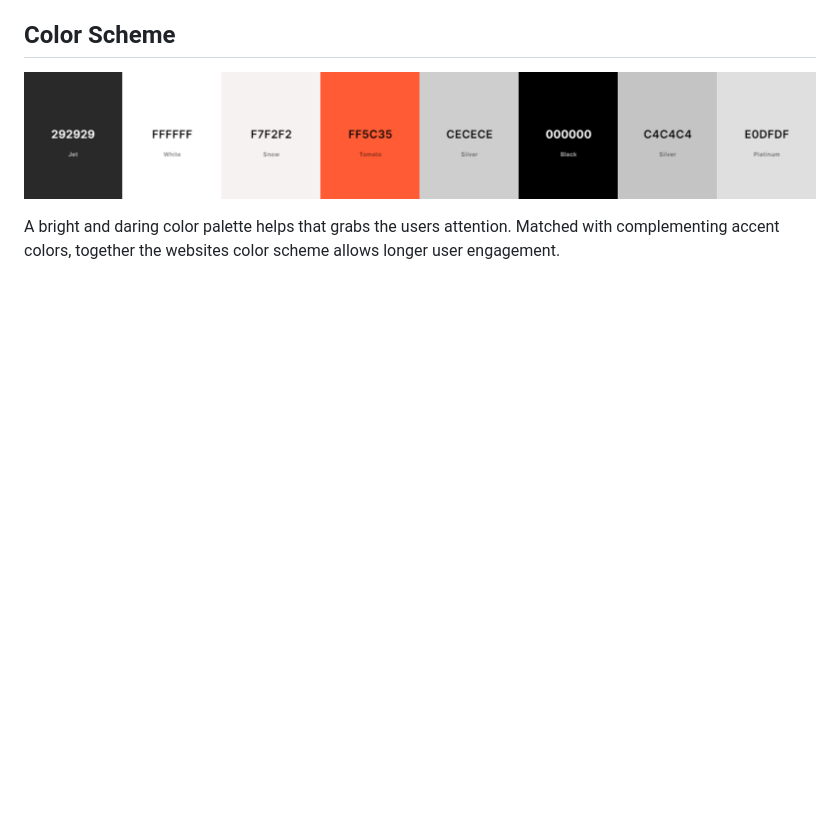
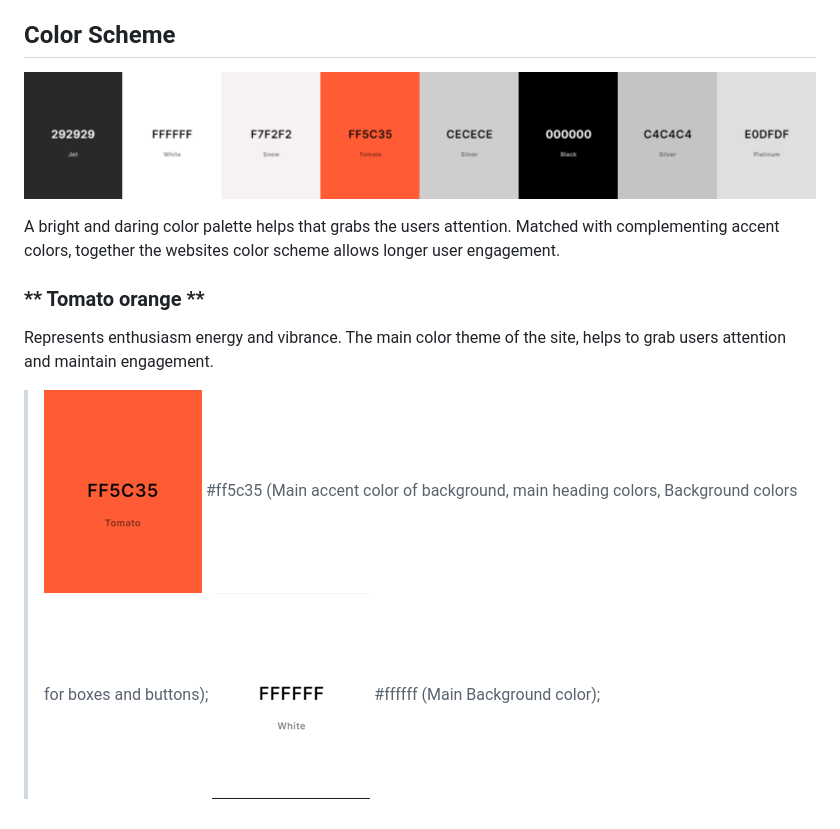
Before and after one commit to Jefferson-Bantawig/RetroRides-Car-Rental, a Markdown page: README.md, the part around the change. GitHub-like rendering; pictures changed too: assets/readme/tomato.png (added), assets/readme/white.png (added); blank space fills up the shorter version.

Commit message:
Add color details to readme

```diff
--- a/README.md
+++ b/README.md
@@ -162,3 +162,8 @@ Retro Rides is designed for car enthusiast and non-car enthusiast alike. Weather
 ![Color Palette](assets/readme/color-palette.png)
 
 A bright and daring color palette helps that grabs the users attention. Matched with complementing accent colors, together the websites color scheme allows longer user engagement.
+
+### ** Tomato orange **
+Represents enthusiasm energy and vibrance. The main color theme of the site, helps to grab users attention and maintain engagement.
+> ![Tomato orange](assets/readme/tomato.png) #ff5c35 (Main accent color of background, main heading colors, Background colors for boxes and buttons);
+> ![White](assets/readme/white.png) #ffffff (Main Background color);
```
